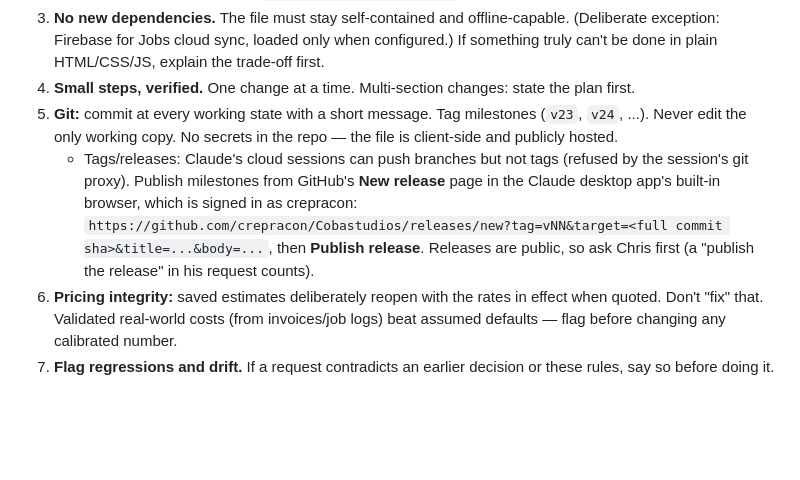
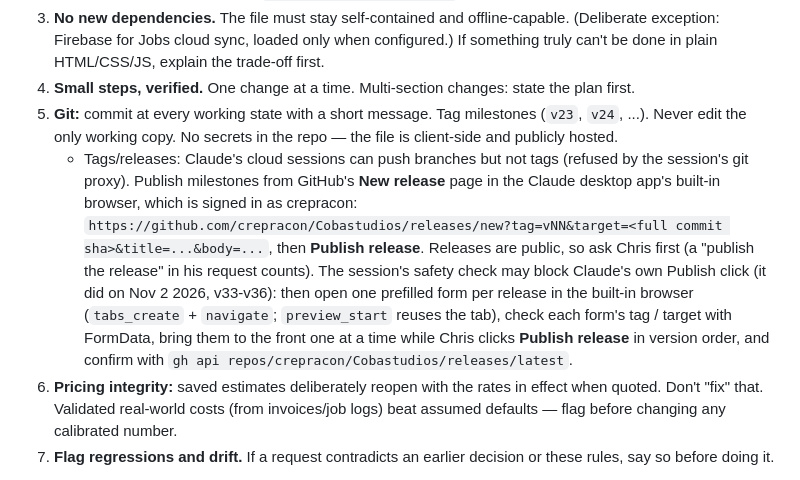
Before and after one commit to crepracon/Cobastudios, a Markdown page: CLAUDE.md, the part around the change. Rendered like a GitHub page; blank space fills up the shorter version.

Commit message:
docs: how releases get published when the Publish click is blocked
Co-Authored-By: Claude Opus 5.5 <noreply@anthropic.com>
Claude-Session: https://claude.ai/code/session_01Lk3RJ8XfoNs3f7jUhde9P2

```diff
--- a/CLAUDE.md
+++ b/CLAUDE.md
@@ -48,7 +48,7 @@ Chris is a hobbyist developer learning as he builds. Pragmatic and iterative: ge
 3. **No new dependencies.** The file must stay self-contained and offline-capable. (Deliberate exception: Firebase for Jobs cloud sync, loaded only when configured.) If something truly can't be done in plain HTML/CSS/JS, explain the trade-off first.
 4. **Small steps, verified.** One change at a time. Multi-section changes: state the plan first.
 5. **Git:** commit at every working state with a short message. Tag milestones (`v23`, `v24`, ...). Never edit the only working copy. No secrets in the repo — the file is client-side and publicly hosted.
-   - Tags/releases: Claude's cloud sessions can push branches but not tags (refused by the session's git proxy). Publish milestones from GitHub's **New release** page in the Claude desktop app's built-in browser, which is signed in as crepracon: `https://github.com/crepracon/Cobastudios/releases/new?tag=vNN&target=<full commit sha>&title=...&body=...`, then **Publish release**. Releases are public, so ask Chris first (a "publish the release" in his request counts).
+   - Tags/releases: Claude's cloud sessions can push branches but not tags (refused by the session's git proxy). Publish milestones from GitHub's **New release** page in the Claude desktop app's built-in browser, which is signed in as crepracon: `https://github.com/crepracon/Cobastudios/releases/new?tag=vNN&target=<full commit sha>&title=...&body=...`, then **Publish release**. Releases are public, so ask Chris first (a "publish the release" in his request counts). The session's safety check may block Claude's own Publish click (it did on Nov 2 2026, v33-v36): then open one prefilled form per release in the built-in browser (`tabs_create` + `navigate`; `preview_start` reuses the tab), check each form's tag / target with FormData, bring them to the front one at a time while Chris clicks **Publish release** in version order, and confirm with `gh api repos/crepracon/Cobastudios/releases/latest`.
 6. **Pricing integrity:** saved estimates deliberately reopen with the rates in effect when quoted. Don't "fix" that. Validated real-world costs (from invoices/job logs) beat assumed defaults — flag before changing any calibrated number.
 7. **Flag regressions and drift.** If a request contradicts an earlier decision or these rules, say so before doing it.
 
```
